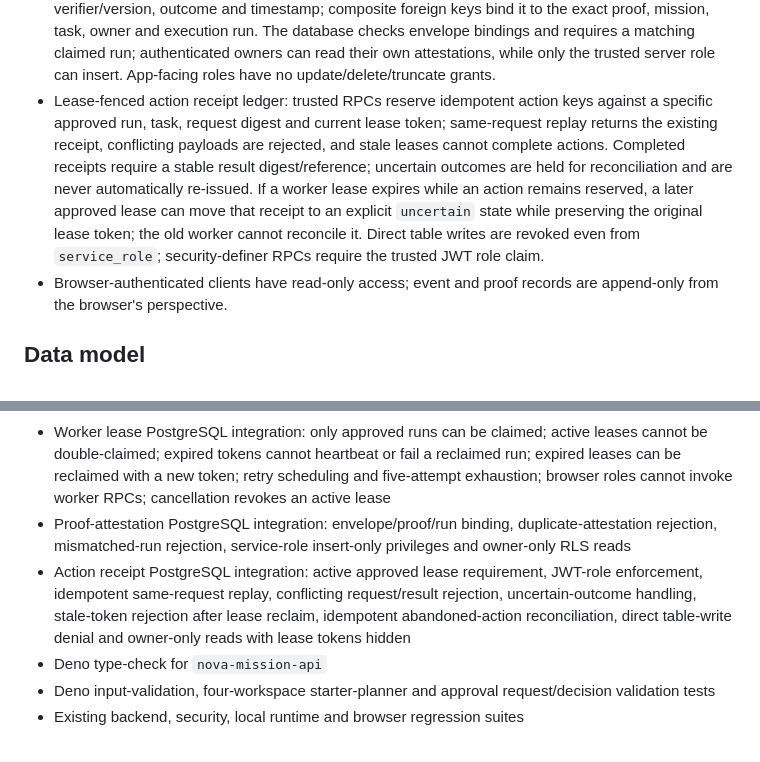
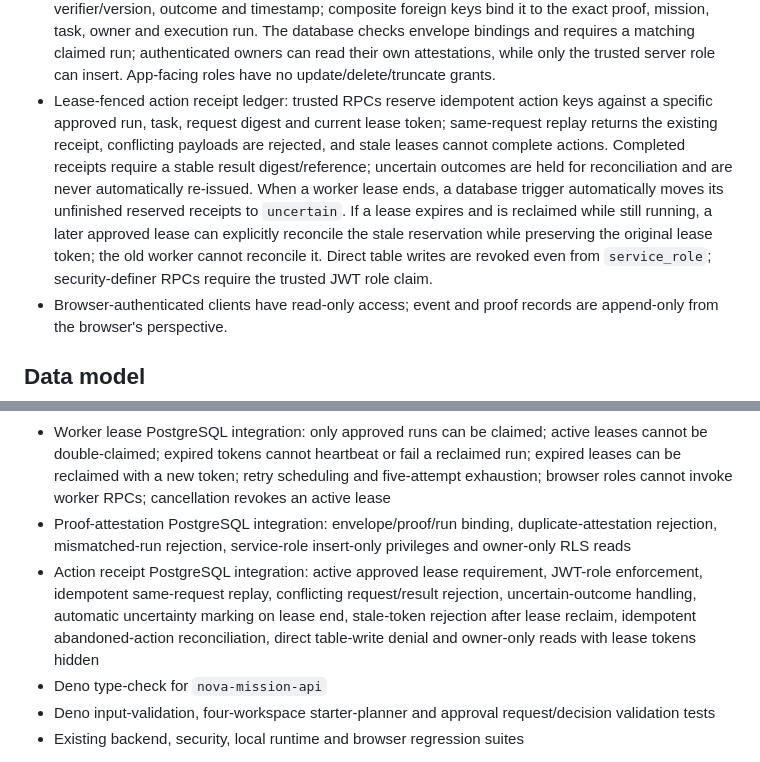
Before and after one commit to s85960833-byte/NovaAI, a Markdown page: docs/NOVA_MISSION_ENGINE_V1.md, 2 parts joined by grey strips. Rendered like a GitHub page.

Commit message:
Document automatic uncertain action marking on lease termination

```diff
--- a/docs/NOVA_MISSION_ENGINE_V1.md
+++ b/docs/NOVA_MISSION_ENGINE_V1.md
@@ -20,7 +20,7 @@
 - Database-level task and mission completion guards: task and mission inserts cannot bypass proof checks; each task needs its own passing proof before completion; every task must be completed with task-scoped passing proof before mission completion; completed missions and their tasks are terminal.
 - Canonical proof-envelope contract with SHA-256 digest, verifier identity/version, mission/task/run binding, bounded checks, duplicate-check rejection and deterministic JSON serialization.
 - Append-only proof-attestation ledger: each attestation stores the canonical envelope, digest, verifier/version, outcome and timestamp; composite foreign keys bind it to the exact proof, mission, task, owner and execution run. The database checks envelope bindings and requires a matching claimed run; authenticated owners can read their own attestations, while only the trusted server role can insert. App-facing roles have no update/delete/truncate grants.
-- Lease-fenced action receipt ledger: trusted RPCs reserve idempotent action keys against a specific approved run, task, request digest and current lease token; same-request replay returns the existing receipt, conflicting payloads are rejected, and stale leases cannot complete actions. Completed receipts require a stable result digest/reference; uncertain outcomes are held for reconciliation and are never automatically re-issued. If a worker lease expires while an action remains reserved, a later approved lease can move that receipt to an explicit `uncertain` state while preserving the original lease token; the old worker cannot reconcile it. Direct table writes are revoked even from `service_role`; security-definer RPCs require the trusted JWT role claim.
+- Lease-fenced action receipt ledger: trusted RPCs reserve idempotent action keys against a specific approved run, task, request digest and current lease token; same-request replay returns the existing receipt, conflicting payloads are rejected, and stale leases cannot complete actions. Completed receipts require a stable result digest/reference; uncertain outcomes are held for reconciliation and are never automatically re-issued. When a worker lease ends, a database trigger automatically moves its unfinished reserved receipts to `uncertain`. If a lease expires and is reclaimed while still running, a later approved lease can explicitly reconcile the stale reservation while preserving the original lease token; the old worker cannot reconcile it. Direct table writes are revoked even from `service_role`; security-definer RPCs require the trusted JWT role claim.
 - Browser-authenticated clients have read-only access; event and proof records are append-only from the browser's perspective.
 
 ## Data model
@@ -69,7 +69,7 @@ The CI workflow now runs:
 - Approval decision lock-order migration serializes owner decisions with mission cancellation, preventing stale approvals and concurrent event-sequence collisions
 - Worker lease PostgreSQL integration: only approved runs can be claimed; active leases cannot be double-claimed; expired tokens cannot heartbeat or fail a reclaimed run; expired leases can be reclaimed with a new token; retry scheduling and five-attempt exhaustion; browser roles cannot invoke worker RPCs; cancellation revokes an active lease
 - Proof-attestation PostgreSQL integration: envelope/proof/run binding, duplicate-attestation rejection, mismatched-run rejection, service-role insert-only privileges and owner-only RLS reads
-- Action receipt PostgreSQL integration: active approved lease requirement, JWT-role enforcement, idempotent same-request replay, conflicting request/result rejection, uncertain-outcome handling, stale-token rejection after lease reclaim, idempotent abandoned-action reconciliation, direct table-write denial and owner-only reads with lease tokens hidden
+- Action receipt PostgreSQL integration: active approved lease requirement, JWT-role enforcement, idempotent same-request replay, conflicting request/result rejection, uncertain-outcome handling, automatic uncertainty marking on lease end, stale-token rejection after lease reclaim, idempotent abandoned-action reconciliation, direct table-write denial and owner-only reads with lease tokens hidden
 - Deno type-check for `nova-mission-api`
 - Deno input-validation, four-workspace starter-planner and approval request/decision validation tests
 - Existing backend, security, local runtime and browser regression suites
```
